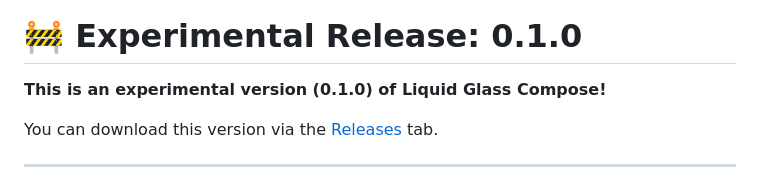
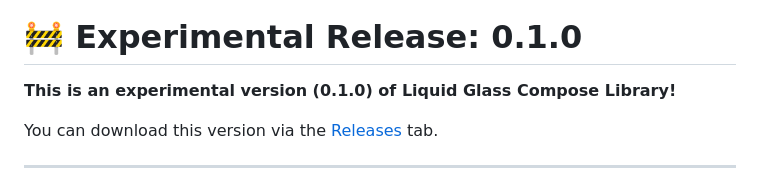
Before and after one commit to xavigsm10/RayMusic, a Markdown page: README.md, the part around the change. Rendered like a GitHub page.

```diff
--- a/README.md
+++ b/README.md
@@ -4,7 +4,7 @@
 
 # 🚧 Experimental Release: 0.1.0
 
-**This is an experimental version (0.1.0) of Liquid Glass Compose!**
+**This is an experimental version (0.1.0) of Liquid Glass Compose Library!**
 
 You can download this version via the [Releases](https://github.com/Mortd3kay/liquid-glass-compose/releases) tab.
 
```
